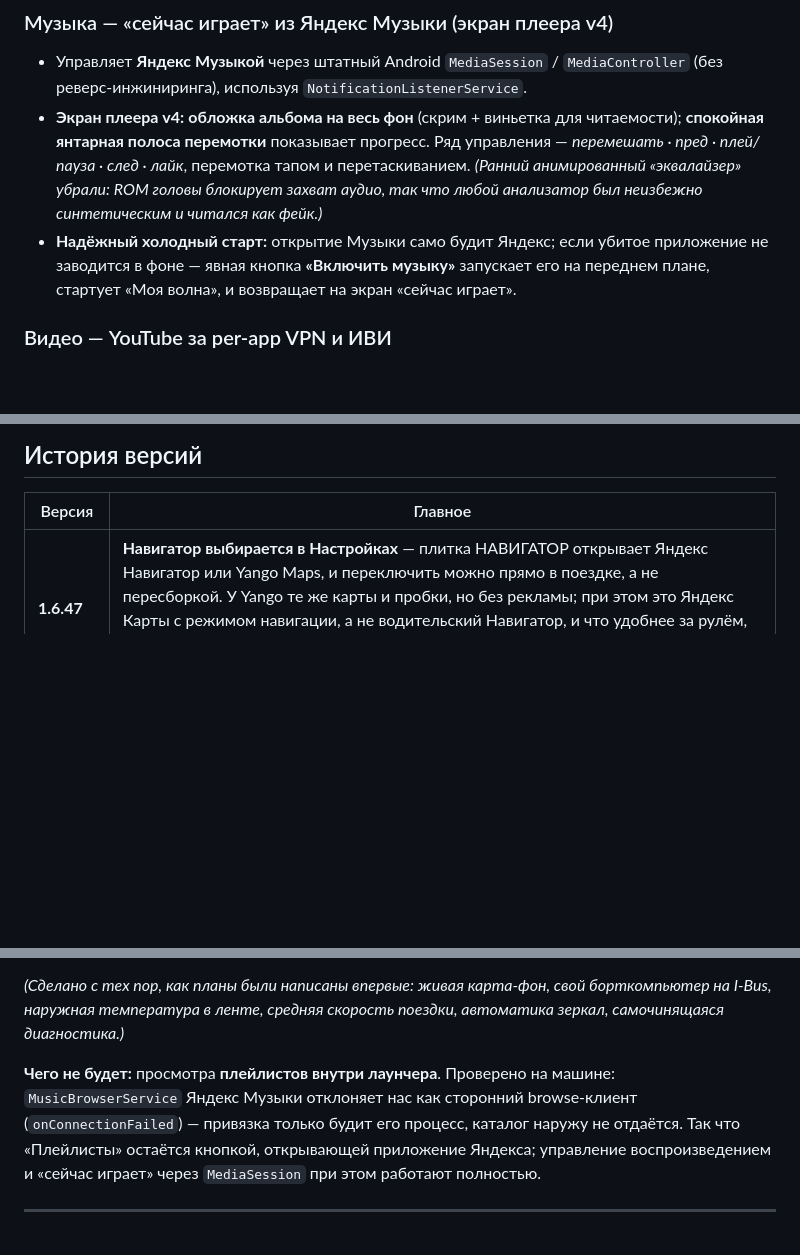
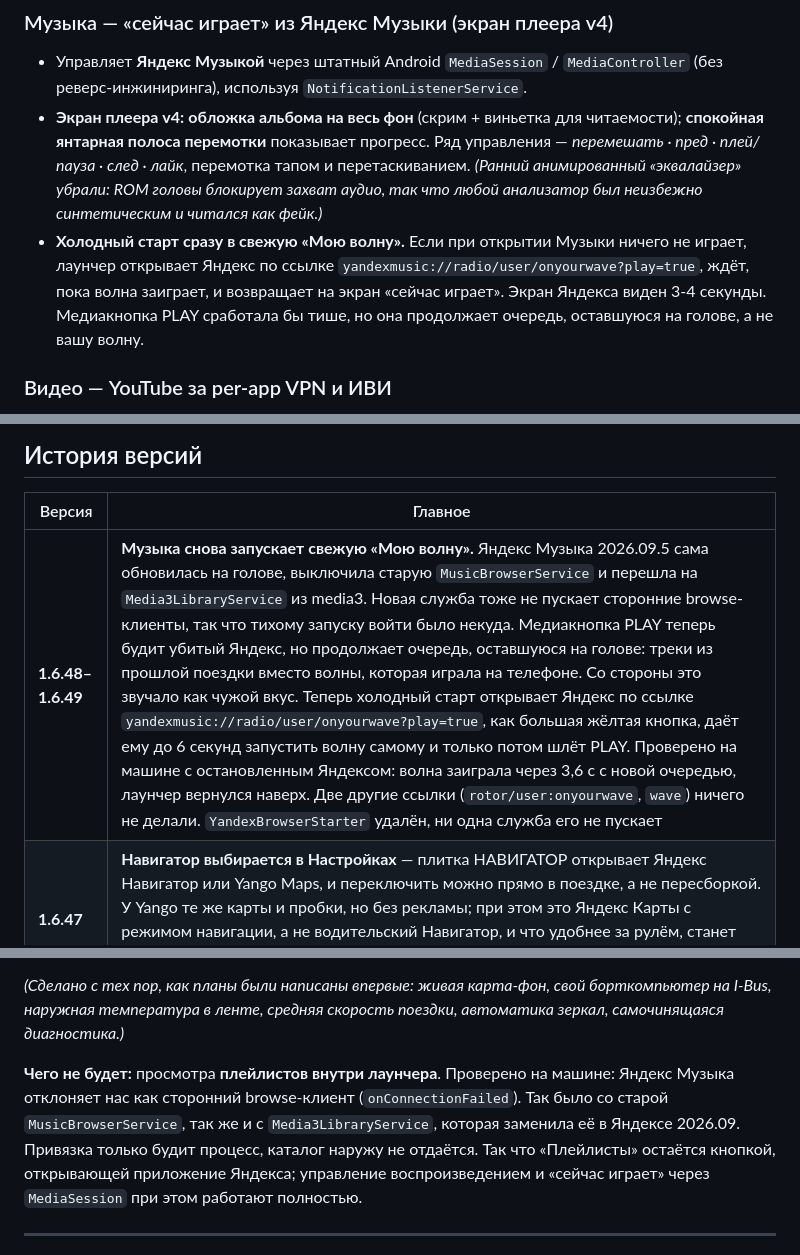
Before and after one commit to cheRoma/bmw-idrive-launcher, a Markdown page: README.ru.md, 3 parts joined by grey strips. Drawn GitHub-style; blank space fills up the shorter version.

Commit message:
docs: 1.6.48-1.6.49 in the version history, cold start and browse-service notes

```diff
--- a/README.ru.md
+++ b/README.ru.md
@@ -88,7 +88,7 @@
 ### Музыка — «сейчас играет» из Яндекс Музыки (экран плеера v4)
 - Управляет **Яндекс Музыкой** через штатный Android `MediaSession` / `MediaController` (без реверс-инжиниринга), используя `NotificationListenerService`.
 - **Экран плеера v4:** **обложка альбома на весь фон** (скрим + виньетка для читаемости); **спокойная янтарная полоса перемотки** показывает прогресс. Ряд управления — *перемешать · пред · плей/пауза · след · лайк*, перемотка тапом и перетаскиванием. *(Ранний анимированный «эквалайзер» убрали: ROM головы блокирует захват аудио, так что любой анализатор был неизбежно синтетическим и читался как фейк.)*
-- **Надёжный холодный старт:** открытие Музыки само будит Яндекс; если убитое приложение не заводится в фоне — явная кнопка **«Включить музыку»** запускает его на переднем плане, стартует «Моя волна», и возвращает на экран «сейчас играет».
+- **Холодный старт сразу в свежую «Мою волну».** Если при открытии Музыки ничего не играет, лаунчер открывает Яндекс по ссылке `yandexmusic://radio/user/onyourwave?play=true`, ждёт, пока волна заиграет, и возвращает на экран «сейчас играет». Экран Яндекса виден 3-4 секунды. Медиакнопка PLAY сработала бы тише, но она продолжает очередь, оставшуюся на голове, а не вашу волну.
 
 ### Видео — YouTube за per-app VPN и ИВИ
 - Плитка **YouTube**, открывающая приложение, и рядом плитка **ИВИ** (пробует телефонную сборку и версию для Android TV, запускает ту, что установлена). YouTube в РФ режется, поэтому идёт через **VPN с обходом DPI** (VLESS + Reality на [sing-box](https://sing-box.sagernet.org/)) в режиме **постоянного _per-app_ `VpnService`** — через туннель уходит только трафик YouTube, всё остальное (Яндекс, навигация) напрямую. Без root в рантайме. Дизайн: [`youtube-vpn-design.md`](docs/superpowers/specs/2026-07-06-youtube-vpn-design.md).
@@ -327,6 +327,7 @@ adb install -r app/build/outputs/apk/debug/app-debug.apk
 
 | Версия | Главное |
 |---|---|
+| **1.6.48–1.6.49** | **Музыка снова запускает свежую «Мою волну».** Яндекс Музыка 2026.09.5 сама обновилась на голове, выключила старую `MusicBrowserService` и перешла на `Media3LibraryService` из media3. Новая служба тоже не пускает сторонние browse-клиенты, так что тихому запуску войти было некуда. Медиакнопка PLAY теперь будит убитый Яндекс, но продолжает очередь, оставшуюся на голове: треки из прошлой поездки вместо волны, которая играла на телефоне. Со стороны это звучало как чужой вкус. Теперь холодный старт открывает Яндекс по ссылке `yandexmusic://radio/user/onyourwave?play=true`, как большая жёлтая кнопка, даёт ему до 6 секунд запустить волну самому и только потом шлёт PLAY. Проверено на машине с остановленным Яндексом: волна заиграла через 3,6 с с новой очередью, лаунчер вернулся наверх. Две другие ссылки (`rotor/user:onyourwave`, `wave`) ничего не делали. `YandexBrowserStarter` удалён, ни одна служба его не пускает |
 | **1.6.47** | **Навигатор выбирается в Настройках** — плитка НАВИГАТОР открывает Яндекс Навигатор или Yango Maps, и переключить можно прямо в поездке, а не пересборкой. У Yango те же карты и пробки, но без рекламы; при этом это Яндекс Карты с режимом навигации, а не водительский Навигатор, и что удобнее за рулём, станет ясно только на дороге. Плитка, нацеленная на неустановленное приложение, теперь пишет об этом в лог, а не глотает нажатие молча |
 | **1.6.46** | **Вторая карта оказалась второй Activity** — диагностика показывала `created=2 destroyed=0`, но `RememberObserver` из 1.6.43 был ни при чём: в процессе жили два экземпляра `HomeActivity`, каждый со своей картой. При выключенной службе доступности `BringHome` запускал `HomeActivity` по классу с `NEW_TASK`, а явный запуск компонента в домашнюю задачу не попадает: система оставляет там свой экземпляр, наш встаёт рядом отдельной задачей. HOME-интент попадает куда надо, и существующий экземпляр получает `onNewIntent`. Интент прибит к нашему пакету, чтобы в момент, когда мы не лаунчер по умолчанию, водителю не подсунули чужой |
 | **1.6.44–1.6.45** | **Плитка для фильмов рядом с YouTube** — сначала Кинопоиск, который уже стоял на голове и был залогинен, но открывался только из списка приложений. Через версию его сменил VK Видео: WiFi, на котором машина стоит, выходит в Таллин, российские сервисы видят зарубежный дата-центр, и каталог Кинопоиска не грузится вообще, а VK Видео эту сеть переживает. Оба проверены на голове до замены. Иконка у него кружок с треугольником, потому что скруглённый прямоугольник издали не отличался от плитки YouTube, а другого взгляда у водителя не бывает |
@@ -366,9 +367,10 @@ adb install -r app/build/outputs/apk/debug/app-debug.apk
 
 *(Сделано с тех пор, как планы были написаны впервые: живая карта-фон, свой борткомпьютер на I-Bus, наружная температура в ленте, средняя скорость поездки, автоматика зеркал, самочинящаяся диагностика.)*
 
-**Чего не будет:** просмотра **плейлистов внутри лаунчера**. Проверено на машине: `MusicBrowserService`
-Яндекс Музыки отклоняет нас как сторонний browse-клиент (`onConnectionFailed`) — привязка только будит
-его процесс, каталог наружу не отдаётся. Так что «Плейлисты» остаётся кнопкой, открывающей приложение
+**Чего не будет:** просмотра **плейлистов внутри лаунчера**. Проверено на машине: Яндекс Музыка отклоняет
+нас как сторонний browse-клиент (`onConnectionFailed`). Так было со старой `MusicBrowserService`, так же
+и с `Media3LibraryService`, которая заменила её в Яндексе 2026.09. Привязка только будит процесс, каталог
+наружу не отдаётся. Так что «Плейлисты» остаётся кнопкой, открывающей приложение
 Яндекса; управление воспроизведением и «сейчас играет» через `MediaSession` при этом работают полностью.
 
 ---
```
Also changed, not shown: README.md (+6 -4 lines).
